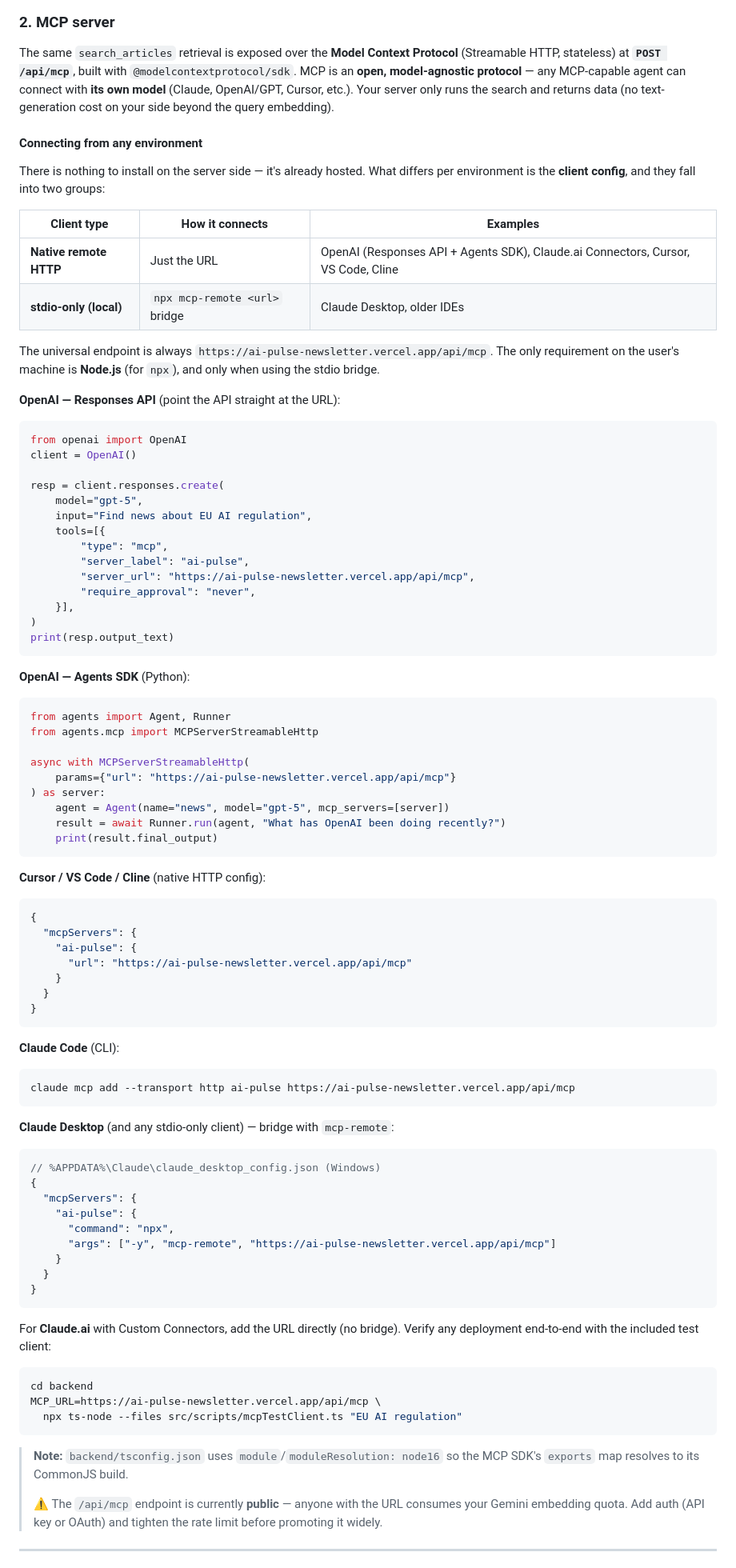
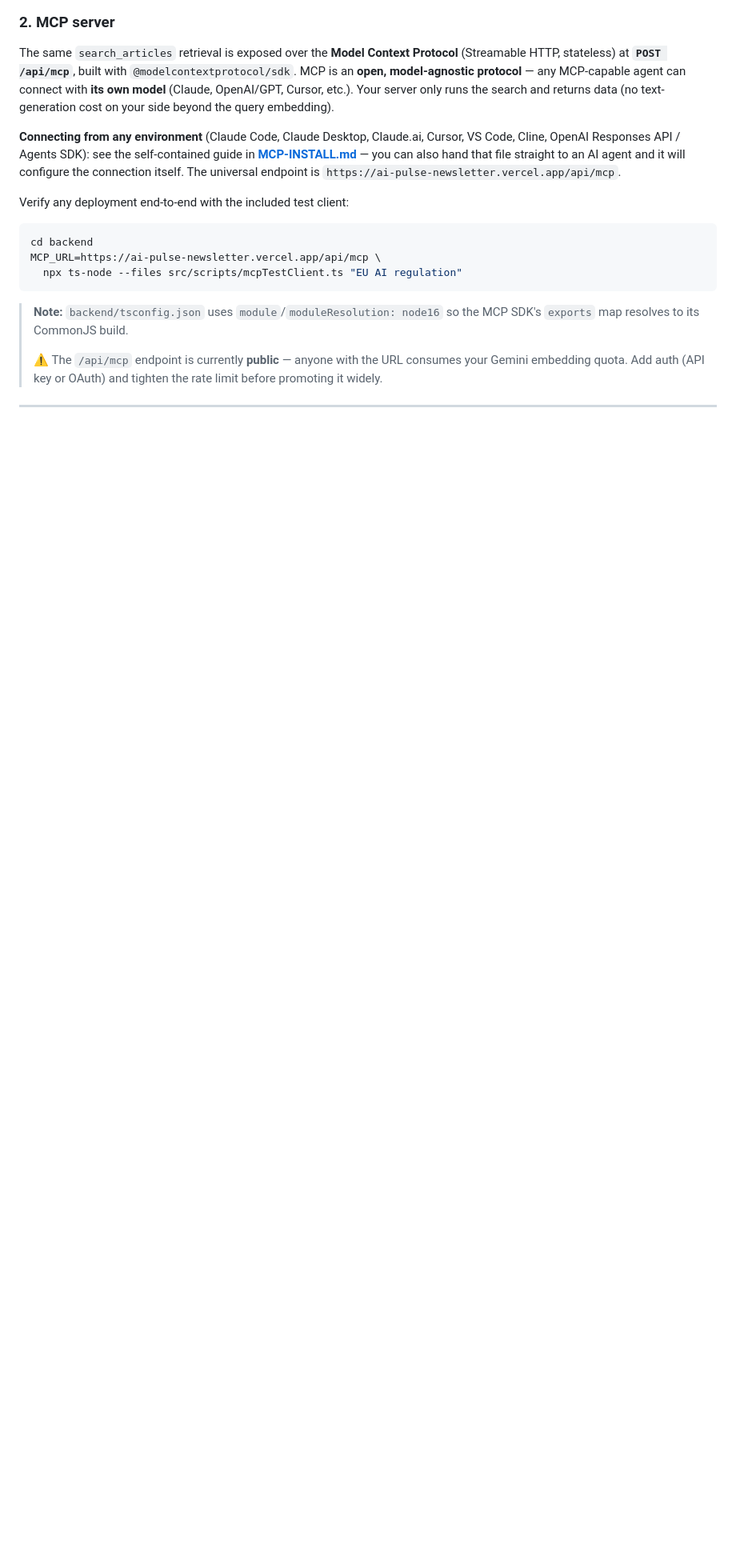
Before and after one commit to xDomiinz22/ai-pulse, a Markdown page: README.md, the part around the change. Shown at 80% size. GitHub-like rendering; blank space fills up the shorter version.

Commit message:
docs: replace inline MCP connection snippets with link to MCP-INSTALL.md

````diff
--- a/README.md
+++ b/README.md
@@ -207,86 +207,12 @@ MCP-capable agent can connect with **its own model** (Claude, OpenAI/GPT,
 Cursor, etc.). Your server only runs the search and returns data (no
 text-generation cost on your side beyond the query embedding).
 
-#### Connecting from any environment
+**Connecting from any environment** (Claude Code, Claude Desktop, Claude.ai,
+Cursor, VS Code, Cline, OpenAI Responses API / Agents SDK): see the
+self-contained guide in **[MCP-INSTALL.md](MCP-INSTALL.md)** — you can also hand
+that file straight to an AI agent and it will configure the connection itself.
+The universal endpoint is `https://ai-pulse-newsletter.vercel.app/api/mcp`.
 
-There is nothing to install on the server side — it's already hosted. What
-differs per environment is the **client config**, and they fall into two groups:
-
-| Client type | How it connects | Examples |
-| ----------- | --------------- | -------- |
-| **Native remote HTTP** | Just the URL | OpenAI (Responses API + Agents SDK), Claude.ai Connectors, Cursor, VS Code, Cline |
-| **stdio-only (local)** | `npx mcp-remote <url>` bridge | Claude Desktop, older IDEs |
-
-The universal endpoint is always `https://ai-pulse-newsletter.vercel.app/api/mcp`.
-The only requirement on the user's machine is **Node.js** (for `npx`), and only
-when using the stdio bridge.
-
-**OpenAI — Responses API** (point the API straight at the URL):
-
-```python
-from openai import OpenAI
-client = OpenAI()
-
-resp = client.responses.create(
-    model="gpt-5",
-    input="Find news about EU AI regulation",
-    tools=[{
-        "type": "mcp",
-        "server_label": "ai-pulse",
-        "server_url": "https://ai-pulse-newsletter.vercel.app/api/mcp",
-        "require_approval": "never",
-    }],
-)
-print(resp.output_text)
-```
-
-**OpenAI — Agents SDK** (Python):
-
-```python
-from agents import Agent, Runner
-from agents.mcp import MCPServerStreamableHttp
-
-async with MCPServerStreamableHttp(
-    params={"url": "https://ai-pulse-newsletter.vercel.app/api/mcp"}
-) as server:
-    agent = Agent(name="news", model="gpt-5", mcp_servers=[server])
-    result = await Runner.run(agent, "What has OpenAI been doing recently?")
-    print(result.final_output)
-```
-
-**Cursor / VS Code / Cline** (native HTTP config):
-
-```json
-{
-  "mcpServers": {
-    "ai-pulse": {
-      "url": "https://ai-pulse-newsletter.vercel.app/api/mcp"
-    }
-  }
-}
-```
-
-**Claude Code** (CLI):
-
-```bash
-claude mcp add --transport http ai-pulse https://ai-pulse-newsletter.vercel.app/api/mcp
-```
-
-**Claude Desktop** (and any stdio-only client) — bridge with `mcp-remote`:
-
-```jsonc
-// %APPDATA%\Claude\claude_desktop_config.json (Windows)
-{
-  "mcpServers": {
-    "ai-pulse": {
-      "command": "npx",
-      "args": ["-y", "mcp-remote", "https://ai-pulse-newsletter.vercel.app/api/mcp"]
-    }
-  }
-}
-```
-
-For **Claude.ai** with Custom Connectors, add the URL directly (no bridge).
 Verify any deployment end-to-end with the included test client:
 
 ```bash
````
